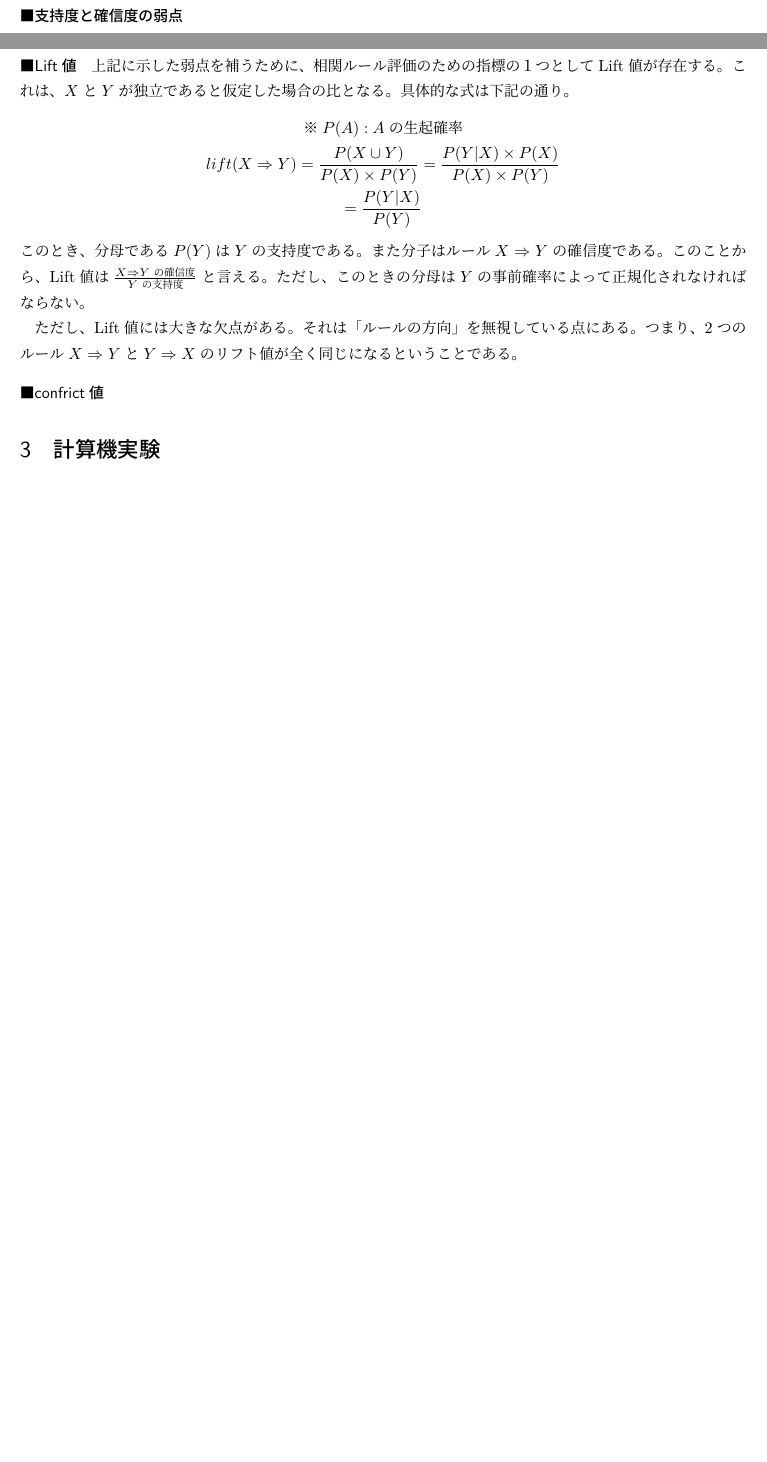
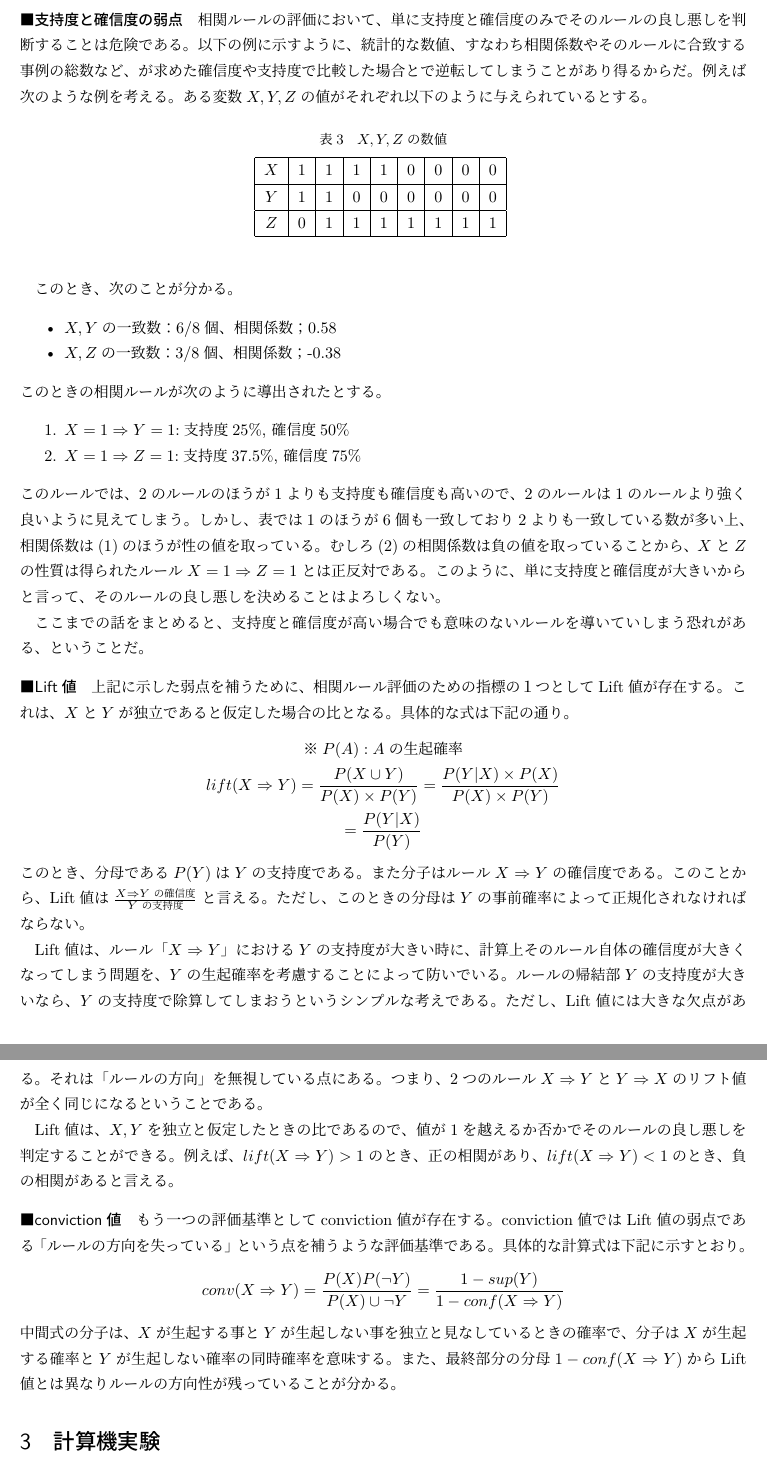
Before and after one commit to tsyu12345/data-science2-report3, a LaTeX document (s5419045-report3.tex): two parts of pages 10 and 11 of 12 before the commit and two parts of pages 11 and 12 of 13 after it, joined at a grey line, cut at the place of the change, the shorter picture padded with empty space. Compiled offline with pLaTeX and dvipdfmx.

Commit message:
理論説明終わり

```diff
--- a/s5419045-report3.tex
+++ b/s5419045-report3.tex
@@ -297,4 +299,28 @@
 \paragraph{支持度と確信度の弱点}
+相関ルールの評価において、単に支持度と確信度のみでそのルールの良し悪しを判断することは危険である。以下の例に示すように、統計的な数値、すなわち相関係数やそのルールに合致する事例の総数など、が求めた確信度や支持度で比較した場合とで逆転してしまうことがあり得るからだ。例えば次のような例を考える。ある変数$X, Y, Z$の値がそれぞれ以下のように与えられているとする。
+\begin{table}[H]
+  \begin{center}
+    \caption{$X,Y,Z$の数値}
+    \begin{tabular}{|c|c|c|c|c|c|c|c|c|} \hline
+      $X$&1&1&1&1&0&0&0&0 \\ \hline
+      $Y$&1&1&0&0&0&0&0&0 \\ \hline
+      $Z$&0&1&1&1&1&1&1&1 \\ \hline
+    \end{tabular}
+    \label{hyo01}
+  \end{center}
+\end{table}
+このとき、次のことが分かる。
+\begin{itemize}
+  \item $X,Y$の一致数：6/8個、相関係数；0.58
+  \item $X,Z$の一致数：3/8個、相関係数；-0.38
+\end{itemize}
+このときの相関ルールが次のように導出されたとする。
+\begin{enumerate}
+  \item $X=1 \Rightarrow Y = 1$:支持度25\%, 確信度50\%
+  \item $X=1 \Rightarrow Z = 1$:支持度37.5\%, 確信度75\%
+\end{enumerate}
+このルールでは、2のルールのほうが1よりも支持度も確信度も高いので、2のルールは1のルールより強く良いように見えてしまう。しかし、表では1のほうが6個も一致しており2よりも一致している数が多い上、相関係数は(1)のほうが性の値を取っている。むしろ(2)の相関係数は負の値を取っていることから、$XとZ$の性質は得られたルール$X=1 \Rightarrow Z=1$とは正反対である。このように、単に支持度と確信度が大きいからと言って、そのルールの良し悪しを決めることはよろしくない。\par
+ここまでの話をまとめると、支持度と確信度が高い場合でも意味のないルールを導いていしまう恐れがある、ということだ。
 \paragraph{Lift値}
 上記に示した弱点を補うために、相関ルール評価のための指標の１つとしてLift値が存在する。これは、$X$と$Y$が独立であると仮定した場合の比となる。具体的な式は下記の通り。
 \begin{gather*}
@@ -303,11 +329,14 @@
   = \frac{P(Y | X)}{P(Y)}
 \end{gather*}
 このとき、分母である$P(Y)$は$Y$の支持度である。また分子はルール$X \Rightarrow Y$の確信度である。このことから、Lift値は$\frac{X \Rightarrow Yの確信度}{Yの支持度}$と言える。ただし、このときの分母は$Y$の事前確率によって正規化されなければならない。\par
-ただし、Lift値には大きな欠点がある。それは「ルールの方向」を無視している点にある。つまり、2つのルール$X \Rightarrow Y$と$Y\Rightarrow X$のリフト値が全く同じになるということである。
-\paragraph{confrict値}
-
-
-
+Lift値は、ルール「$X \Rightarrow Y$」における$Y$の支持度が大きい時に、計算上そのルール自体の確信度が大きくなってしまう問題を、$Y$の生起確率を考慮することによって防いでいる。ルールの帰結部$Y$の支持度が大きいなら、$Y$の支持度で除算してしまおうというシンプルな考えである。ただし、Lift値には大きな欠点がある。それは「ルールの方向」を無視している点にある。つまり、2つのルール$X \Rightarrow Y$と$Y\Rightarrow X$のリフト値が全く同じになるということである。\par
+Lift値は、$X, Y$を独立と仮定したときの比であるので、値が1を越えるか否かでそのルールの良し悪しを判定することができる。例えば、$lift(X\Rightarrow Y) > 1$のとき、正の相関があり、$lift(X\Rightarrow Y) < 1$のとき、負の相関があると言える。
+\paragraph{conviction値}
+もう一つの評価基準としてconviction値が存在する。conviction値ではLift値の弱点である「ルールの方向を失っている」という点を補うような評価基準である。具体的な計算式は下記に示すとおり。
+\begin{gather*}
+  conv(X \Rightarrow Y) = \frac{P(X)P(\neg Y)}{P(X)\cup \neg Y} = \frac{1-sup(Y)}{1-conf(X \Rightarrow Y)}
+\end{gather*}
+中間式の分子は、$X$が生起する事と$Y$が生起しない事を独立と見なしているときの確率で、分子は$X$が生起する確率と$Y$が生起しない確率の同時確率を意味する。また、最終部分の分母$1-conf(X \Rightarrow Y)$からLift値とは異なりルールの方向性が残っていることが分かる。
 \section{計算機実験}
 \subsection{実験準備}
   \subsubsection{実験環境}
```
Also changed, not shown: s5419045-report3.pdf, s5419045-report3.tex (14 more changed lines), 3 other files.
